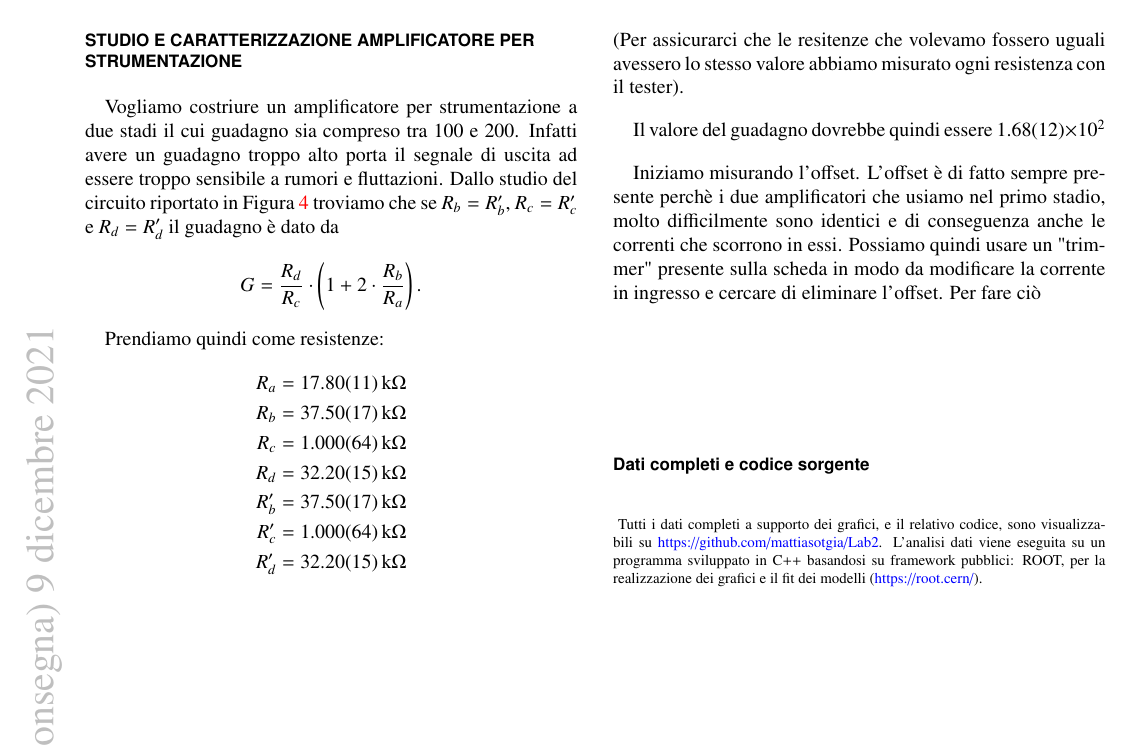
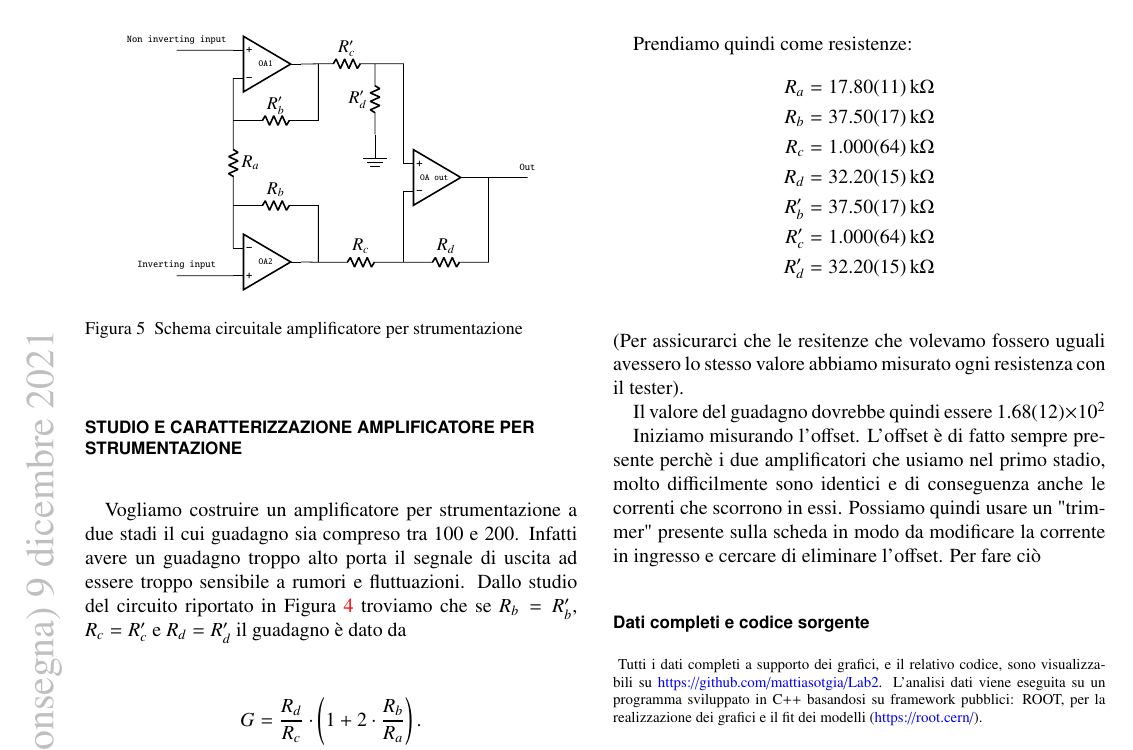
Before and after one commit to mattiasotgia/Lab2, a LaTeX paper (esperienza_4__irraggiamento_lampadina/relazione/esperienza_4_2021_11_27.tex): part of page 3 of 3, cut at the place of the change. Compiled offline with pdfLaTeX.

Commit message:
added strump_amp fig

```diff
--- a/esperienza_4__irraggiamento_lampadina/relazione/esperienza_4_2021_11_27.tex
+++ b/esperienza_4__irraggiamento_lampadina/relazione/esperienza_4_2021_11_27.tex
@@ -174,7 +174,7 @@ Un'altra caratteristica dell'amplificatore che possiamo misurare è la cosiddett
 \end{figure}
 
 \section*{Studio e caratterizzazione amplificatore per strumentazione}
-Vogliamo costriure un amplificatore per strumentazione a due stadi il cui guadagno sia compreso tra 100 e 200. Infatti avere un guadagno troppo alto porta il segnale di uscita ad essere troppo sensibile a rumori e fluttazioni. Dallo studio del circuito riportato in \reffig{fig:opamp_comparatore} troviamo che se $R_{b}=R_{b}'$, $R_{c}=R_{c}'$ e $R_{d}=R_{d}'$ il guadagno è dato da \[G=\frac{R_{d}}{R_{c}}\cdot \left(1+2\cdot \frac{R_{b}}{R_{a}}\right).\]
+Vogliamo costruire un amplificatore per strumentazione a due stadi il cui guadagno sia compreso tra 100 e 200. Infatti avere un guadagno troppo alto porta il segnale di uscita ad essere troppo sensibile a rumori e fluttuazioni. Dallo studio del circuito riportato in \reffig{fig:opamp_comparatore} troviamo che se $R_{b}=R_{b}'$, $R_{c}=R_{c}'$ e $R_{d}=R_{d}'$ il guadagno è dato da \[G=\frac{R_{d}}{R_{c}}\cdot \left(1+2\cdot \frac{R_{b}}{R_{a}}\right).\]
 
 Prendiamo quindi come resistenze:
 \begin{align*}
@@ -192,7 +192,28 @@ Il valore del guadagno dovrebbe quindi essere \num{1.68 +- 0.12e2}
 
 Iniziamo misurando l'offset. L'offset è di fatto sempre presente perchè i due amplificatori che usiamo nel primo stadio, molto difficilmente sono identici e di conseguenza anche le correnti che scorrono in essi. Possiamo quindi usare un "trimmer" presente sulla scheda in modo da modificare la corrente in ingresso e cercare di eliminare l'offset. Per fare ciò
 
-
+\begin{figure}
+    \begin{circuitikz}
+        \circuitikzset{resistors/scale=0.4}
+        \draw
+        (0,0) node[op amp, noinv input up, scale=0.5, anchor=-](OA1){\texttt{OA1}}
+        (OA1.+) -- ++(-1, 0) node[above]{{\tiny \texttt{Non inverting input}}}
+        (0,-3) node[op amp, scale=0.5, anchor=-](OA2){\texttt{OA2}}
+        (OA2.+) -- ++(-1, 0) node[above]{{\tiny \texttt{Inverting input}}}
+        (OA1.-) to [short, -.] (0,-0.75) to [R=$R_a$] (0,-2.25)
+        (OA2.-) to [short, -.] (0, -2.25) to [R=$R_b$] (1.5, -2.25) -. (1.5, -3.25)
+        (0, -0.75) to [R=$R_b'$](1.5, -0.75) -. (1.5, 0.25)
+        (OA1.out) -- (1.5, 0.25) to [R=$R_c'$] (2.5, 0.25) -- ++(0.5, 0) -- (3, -1.5)
+        (2.5, -1) node[ground]{} to [R=$R_d'$] (2.5, 0.25)
+        (OA2.out) -- (1.5, -3.25) to [R=$R_c$] (3, -3.25) -- (3, -2)
+        (3, -2) node[op amp, noinv input up, scale=0.5, anchor=-](OAout){\texttt{OA out}}
+        (OAout.out) -- ++(1, 0) node[above]{\texttt{\tiny Out}}
+        (3, -3.25) to [R=$R_d$] (4.5, -3.25) -- (4.5, -1.75)
+        ;
+    \end{circuitikz}
+    \caption{Schema circuitale amplificatore per strumentazione}
+    \label{fig:circ:strum_amp}
+\end{figure}
 
 
 
```
Also changed, not shown: esperienza_4__irraggiamento_lampadina/relazione/esperienza_4_2021_11_27.pdf, esperienza_4__irraggiamento_lampadina/relazione/esperienza_4_2021_11_27.tex (8 more changed lines), 1 other file.
